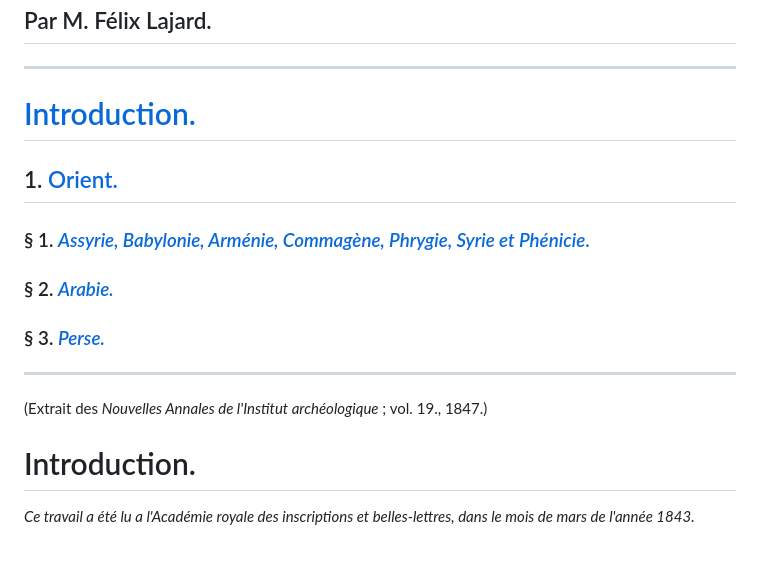
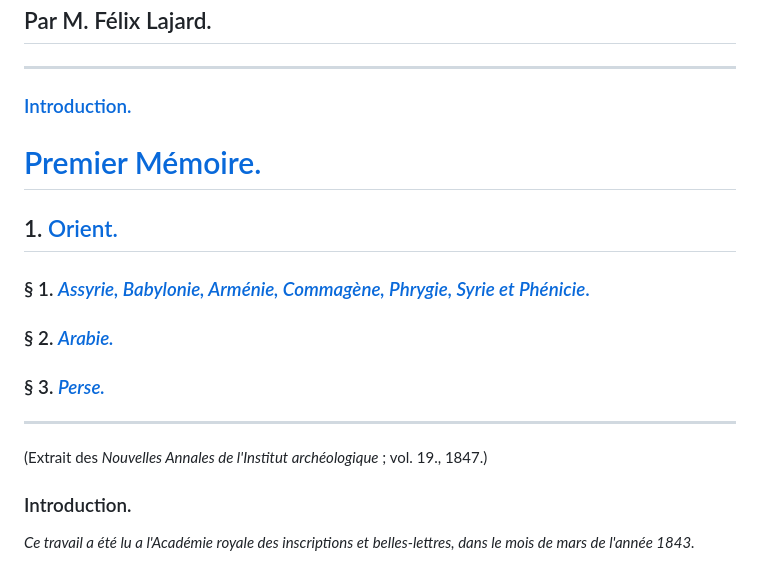
Before and after one commit to solaranamnesis/felix-lajard, a Markdown page: recherches-sur-le-culte-du-cypres-pyramidal/full-text-french.md, the part around the change. Rendered like a GitHub page.

```diff
--- a/recherches-sur-le-culte-du-cypres-pyramidal/full-text-french.md
+++ b/recherches-sur-le-culte-du-cypres-pyramidal/full-text-french.md
@@ -6,7 +6,9 @@
 
 ---
 
-# [Introduction.]()
+### [Introduction.]()
+
+# [Premier Mémoire.]()
 
 ## 1\. [Orient.]()
 
@@ -20,7 +22,7 @@
 
 (Extrait des _Nouvelles Annales de l'Institut archéologique_ ; vol. 19., 1847.)
 
-# Introduction.
+### Introduction.
 
 _Ce travail a été lu a l'Académie royale des inscriptions et belles-lettres, dans le mois de mars de l'année 1843._
 
```
